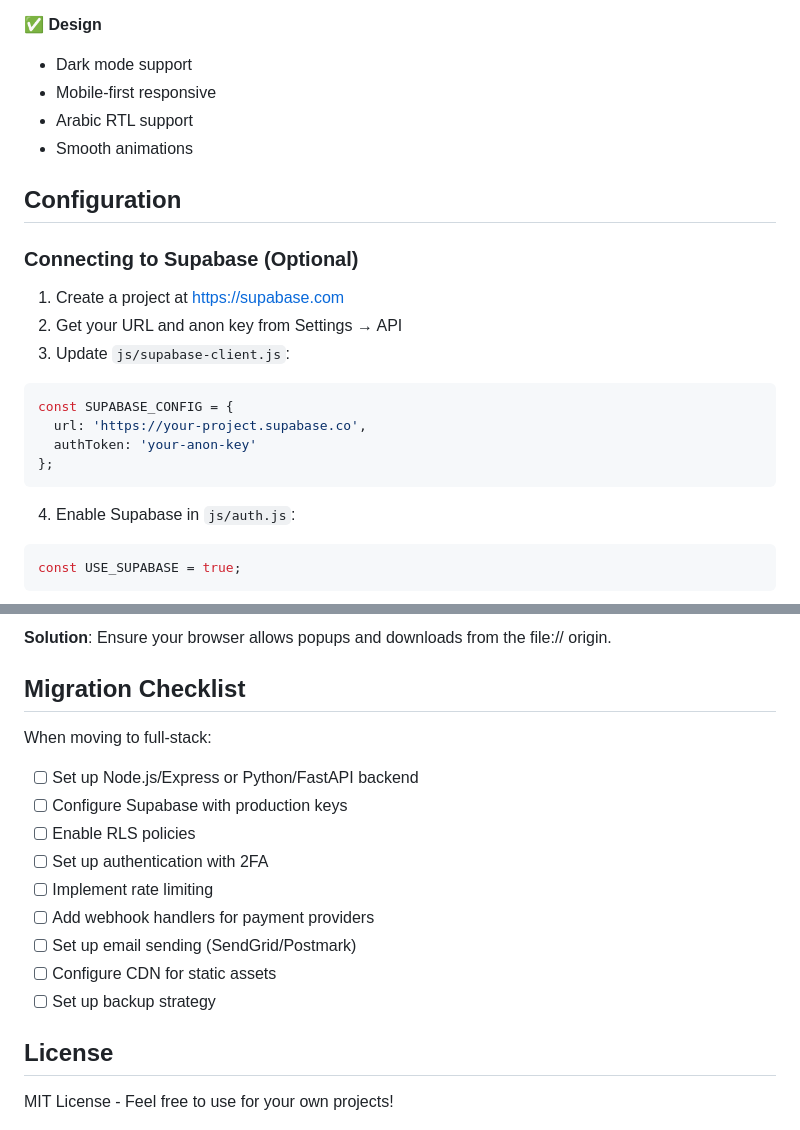
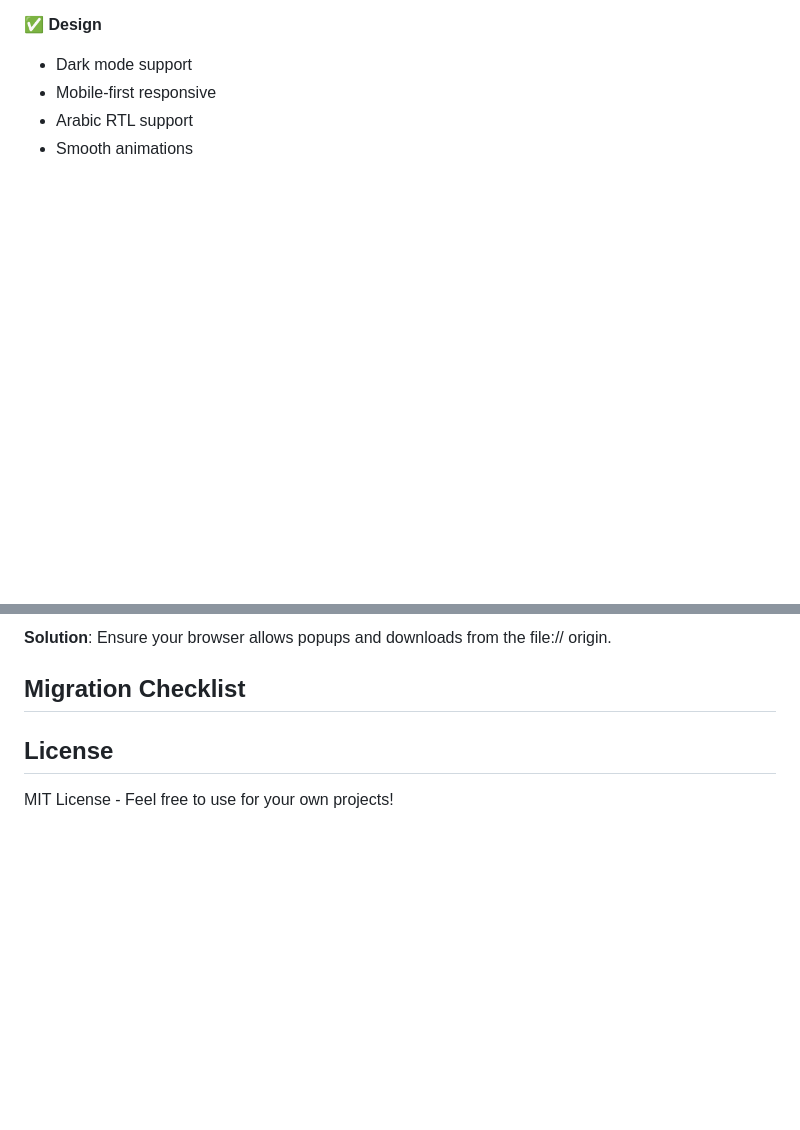
Before and after one commit to hassan-menazee77/smart-invoice-ai, a Markdown page: README.md, 2 parts joined by grey strips. Rendered like a GitHub page; blank space fills up the shorter version.

Commit message:
Revise README.md for clarity and updates

````diff
--- a/README.md
+++ b/README.md
@@ -124,24 +124,5 @@ smart-invoice-ai/
 - Arabic RTL support
 - Smooth animations
 
-## Configuration
 
-### Connecting to Supabase (Optional)
 
-1. Create a project at https://supabase.com
-2. Get your URL and anon key from Settings → API
-3. Update `js/supabase-client.js`:
-
-```javascript
-const SUPABASE_CONFIG = {
-  url: 'https://your-project.supabase.co',
-  authToken: 'your-anon-key'
-};
-```
-
-4. Enable Supabase in `js/auth.js`:
-
-```javascript
-const USE_SUPABASE = true;
-```
-
@@ -295,17 +189,7 @@ create table payments (
 
 ## Migration Checklist
 
-When moving to full-stack:
 
-- [ ] Set up Node.js/Express or Python/FastAPI backend
-- [ ] Configure Supabase with production keys
-- [ ] Enable RLS policies
-- [ ] Set up authentication with 2FA
-- [ ] Implement rate limiting
-- [ ] Add webhook handlers for payment providers
-- [ ] Set up email sending (SendGrid/Postmark)
-- [ ] Configure CDN for static assets
-- [ ] Set up backup strategy
 
 ## License
 
````
Also changed, not shown: other parts of README.md (+0 -87 lines).
